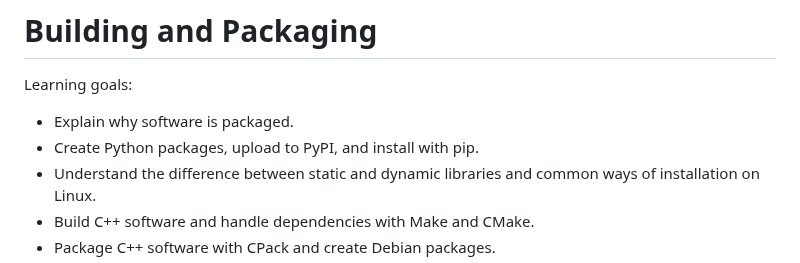
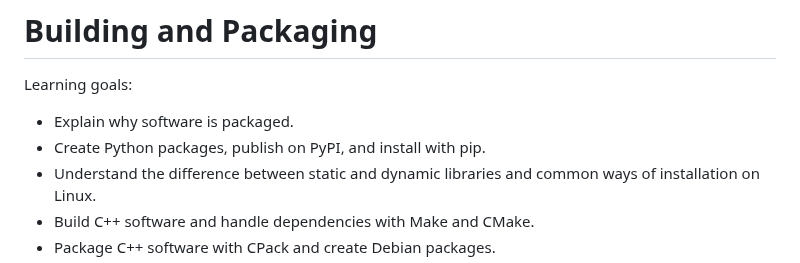
Before and after one commit to Simulation-Software-Engineering/Lecture-Material, a Markdown page: 03_building_and_packaging/README.md, the part around the change. Drawn GitHub-style.

Commit message:
Update 03_building_and_packaging/README.md
Co-authored-by: Gerasimos Chourdakis <gerasimos.chourdakis@ipvs.uni-stuttgart.de>

```diff
--- a/03_building_and_packaging/README.md
+++ b/03_building_and_packaging/README.md
@@ -3,7 +3,7 @@
 Learning goals:
 
 - Explain why software is packaged.
-- Create Python packages, upload to PyPI, and install with pip.
+- Create Python packages, publish on PyPI, and install with pip.
 - Understand the difference between static and dynamic libraries and common ways of installation on Linux.
 - Build C++ software and handle dependencies with Make and CMake.
 - Package C++ software with CPack and create Debian packages.
```
